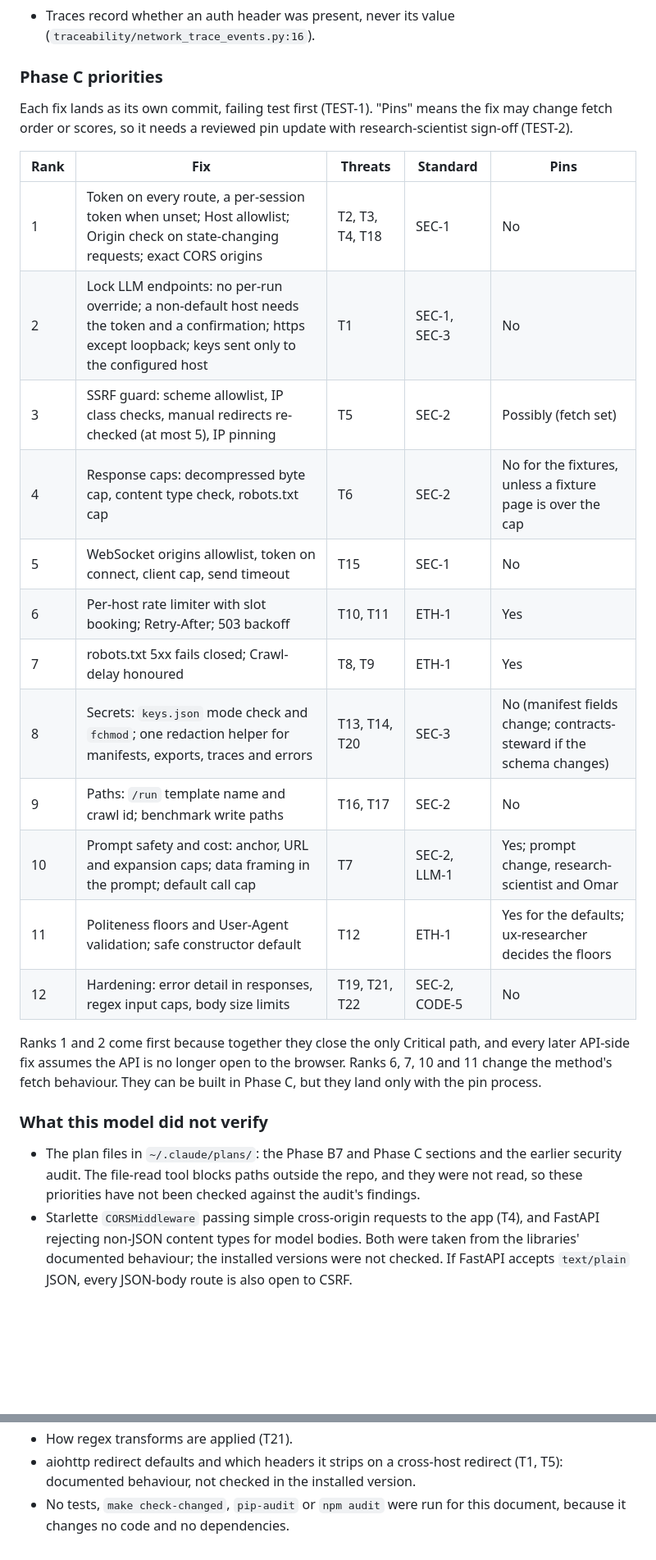
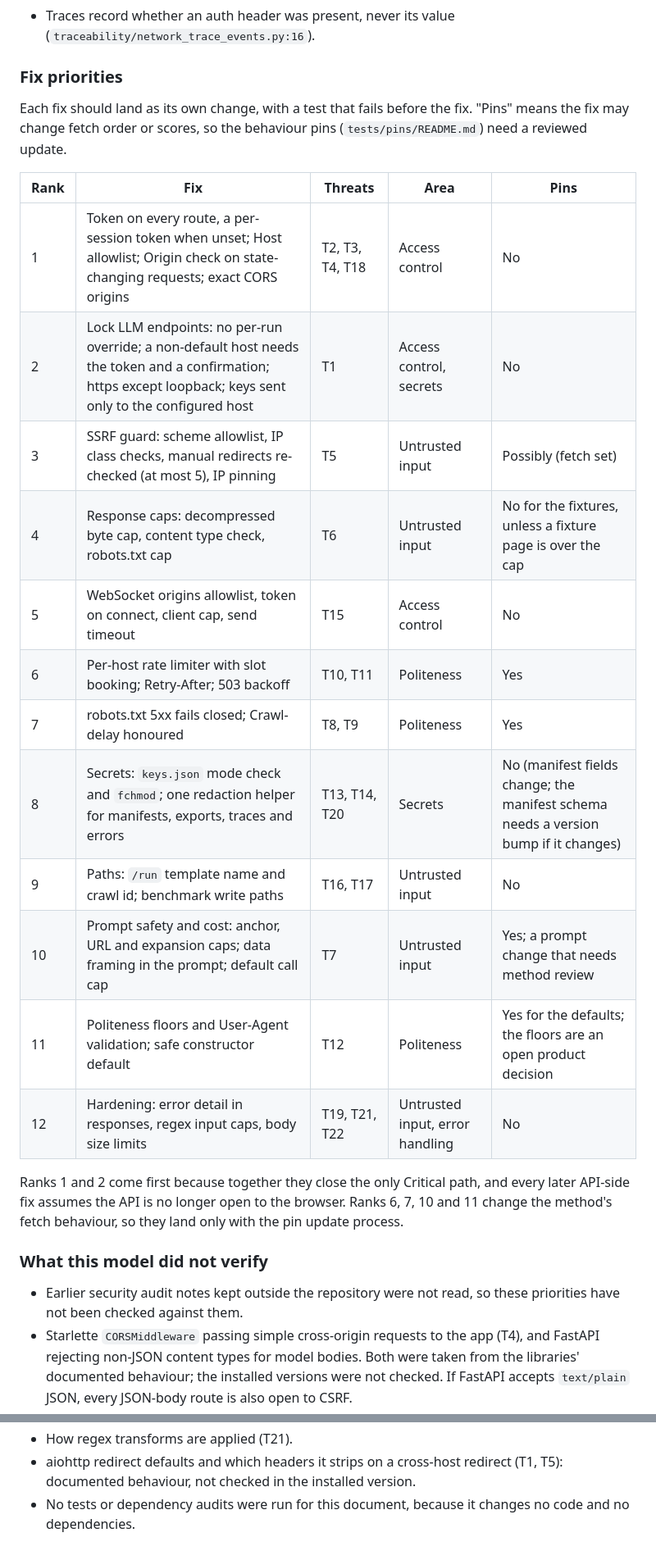
Before and after one commit to omarbounawarapy/CrawlViz, a Markdown page: SECURITY.md, 2 parts joined by grey strips. Shown at 82% size. Drawn GitHub-style; blank space fills up the shorter version.

Commit message:
Security policy: the threat model names areas and fixes in plain words

```diff
--- a/SECURITY.md
+++ b/SECURITY.md
@@ -387,37 +389,35 @@ lists those threats.
 - Traces record whether an auth header was present, never its value
   (`traceability/network_trace_events.py:16`).
 
-### Phase C priorities
+### Fix priorities
 
-Each fix lands as its own commit, failing test first (TEST-1). "Pins" means the fix may
-change fetch order or scores, so it needs a reviewed pin update with research-scientist
-sign-off (TEST-2).
+Each fix should land as its own change, with a test that fails before the fix. "Pins" means
+the fix may change fetch order or scores, so the behaviour pins (`tests/pins/README.md`)
+need a reviewed update.
 
-| Rank | Fix | Threats | Standard | Pins |
+| Rank | Fix | Threats | Area | Pins |
 |---|---|---|---|---|
-| 1 | Token on every route, a per-session token when unset; Host allowlist; Origin check on state-changing requests; exact CORS origins | T2, T3, T4, T18 | SEC-1 | No |
-| 2 | Lock LLM endpoints: no per-run override; a non-default host needs the token and a confirmation; https except loopback; keys sent only to the configured host | T1 | SEC-1, SEC-3 | No |
-| 3 | SSRF guard: scheme allowlist, IP class checks, manual redirects re-checked (at most 5), IP pinning | T5 | SEC-2 | Possibly (fetch set) |
-| 4 | Response caps: decompressed byte cap, content type check, robots.txt cap | T6 | SEC-2 | No for the fixtures, unless a fixture page is over the cap |
-| 5 | WebSocket origins allowlist, token on connect, client cap, send timeout | T15 | SEC-1 | No |
-| 6 | Per-host rate limiter with slot booking; Retry-After; 503 backoff | T10, T11 | ETH-1 | Yes |
-| 7 | robots.txt 5xx fails closed; Crawl-delay honoured | T8, T9 | ETH-1 | Yes |
-| 8 | Secrets: `keys.json` mode check and `fchmod`; one redaction helper for manifests, exports, traces and errors | T13, T14, T20 | SEC-3 | No (manifest fields change; contracts-steward if the schema changes) |
-| 9 | Paths: `/run` template name and crawl id; benchmark write paths | T16, T17 | SEC-2 | No |
-| 10 | Prompt safety and cost: anchor, URL and expansion caps; data framing in the prompt; default call cap | T7 | SEC-2, LLM-1 | Yes; prompt change, research-scientist and Omar |
-| 11 | Politeness floors and User-Agent validation; safe constructor default | T12 | ETH-1 | Yes for the defaults; ux-researcher decides the floors |
-| 12 | Hardening: error detail in responses, regex input caps, body size limits | T19, T21, T22 | SEC-2, CODE-5 | No |
+| 1 | Token on every route, a per-session token when unset; Host allowlist; Origin check on state-changing requests; exact CORS origins | T2, T3, T4, T18 | Access control | No |
+| 2 | Lock LLM endpoints: no per-run override; a non-default host needs the token and a confirmation; https except loopback; keys sent only to the configured host | T1 | Access control, secrets | No |
+| 3 | SSRF guard: scheme allowlist, IP class checks, manual redirects re-checked (at most 5), IP pinning | T5 | Untrusted input | Possibly (fetch set) |
+| 4 | Response caps: decompressed byte cap, content type check, robots.txt cap | T6 | Untrusted input | No for the fixtures, unless a fixture page is over the cap |
+| 5 | WebSocket origins allowlist, token on connect, client cap, send timeout | T15 | Access control | No |
+| 6 | Per-host rate limiter with slot booking; Retry-After; 503 backoff | T10, T11 | Politeness | Yes |
+| 7 | robots.txt 5xx fails closed; Crawl-delay honoured | T8, T9 | Politeness | Yes |
+| 8 | Secrets: `keys.json` mode check and `fchmod`; one redaction helper for manifests, exports, traces and errors | T13, T14, T20 | Secrets | No (manifest fields change; the manifest schema needs a version bump if it changes) |
+| 9 | Paths: `/run` template name and crawl id; benchmark write paths | T16, T17 | Untrusted input | No |
+| 10 | Prompt safety and cost: anchor, URL and expansion caps; data framing in the prompt; default call cap | T7 | Untrusted input | Yes; a prompt change that needs method review |
+| 11 | Politeness floors and User-Agent validation; safe constructor default | T12 | Politeness | Yes for the defaults; the floors are an open product decision |
+| 12 | Hardening: error detail in responses, regex input caps, body size limits | T19, T21, T22 | Untrusted input, error handling | No |
 
 Ranks 1 and 2 come first because together they close the only Critical path, and every
 later API-side fix assumes the API is no longer open to the browser. Ranks 6, 7, 10 and 11
-change the method's fetch behaviour. They can be built in Phase C, but they land only with
-the pin process.
+change the method's fetch behaviour, so they land only with the pin update process.
 
 ### What this model did not verify
 
-- The plan files in `~/.claude/plans/`: the Phase B7 and Phase C sections and the earlier
-  security audit. The file-read tool blocks paths outside the repo, and they were not read,
-  so these priorities have not been checked against the audit's findings.
+- Earlier security audit notes kept outside the repository were not read, so these
+  priorities have not been checked against them.
 - Starlette `CORSMiddleware` passing simple cross-origin requests to the app (T4), and
   FastAPI rejecting non-JSON content types for model bodies. Both were taken from the
   libraries' documented behaviour; the installed versions were not checked. If FastAPI
@@ -430,5 +430,5 @@ the pin process.
 - How regex transforms are applied (T21).
 - aiohttp redirect defaults and which headers it strips on a cross-host redirect
   (T1, T5): documented behaviour, not checked in the installed version.
-- No tests, `make check-changed`, `pip-audit` or `npm audit` were run for this document,
-  because it changes no code and no dependencies.
+- No tests or dependency audits were run for this document, because it changes no code and
+  no dependencies.
```
Also changed, not shown: other parts of SECURITY.md (+26 -24 lines).
